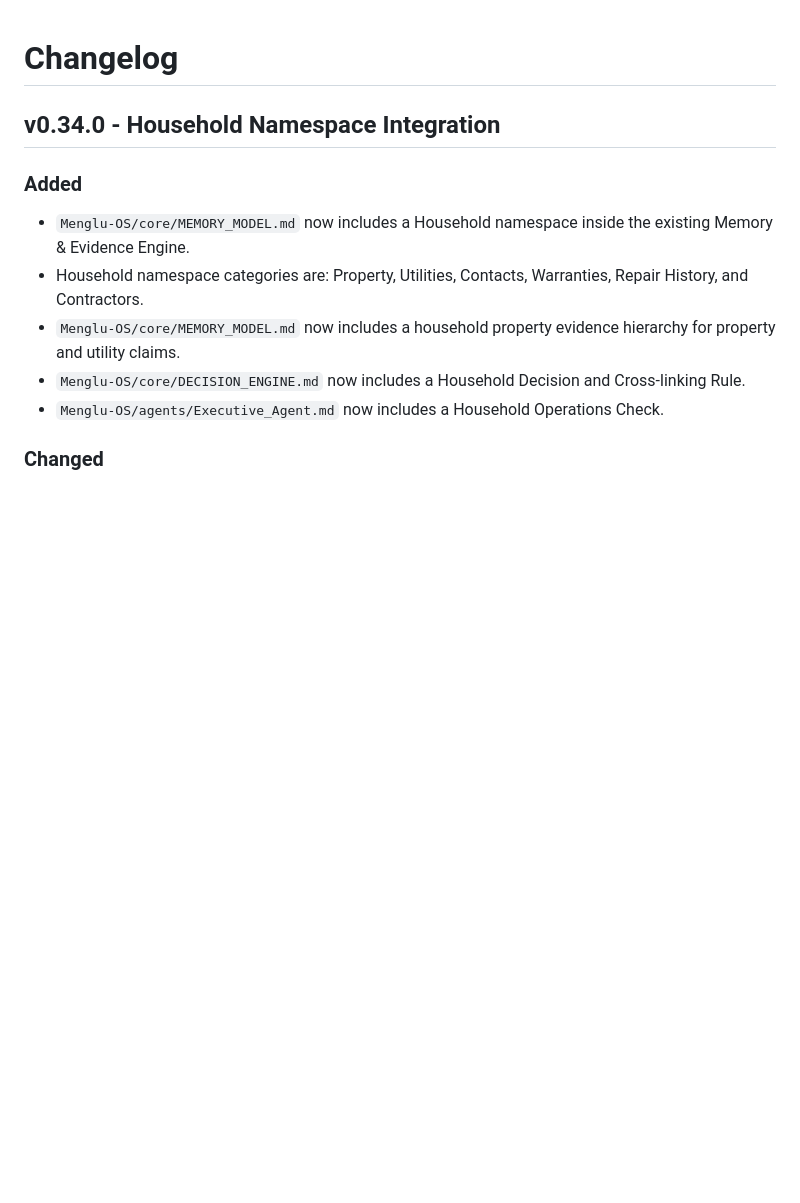
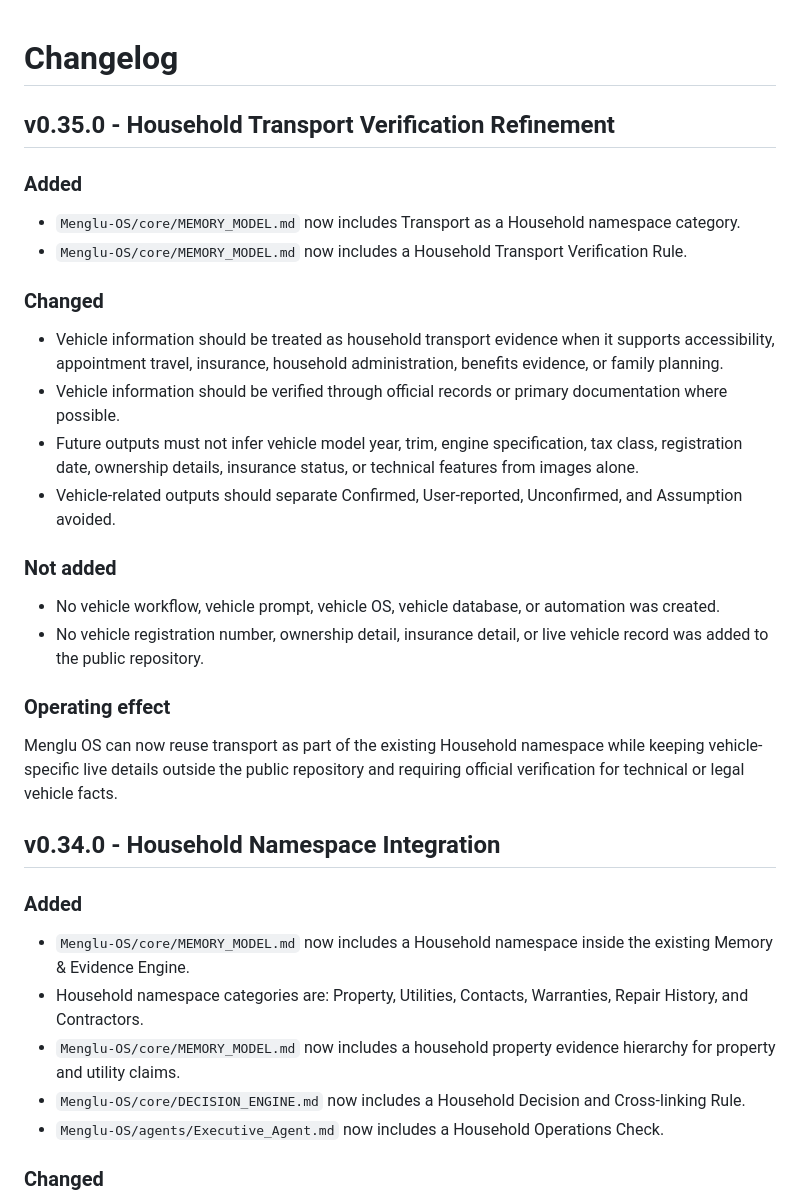
Before and after one commit to mengluliu90-dot/mellow-navigator, a Markdown page: Menglu-OS/CHANGELOG.md, the part around the change. Drawn GitHub-style; blank space fills up the shorter version.

Commit message:
Record household transport verification refinement

```diff
--- a/Menglu-OS/CHANGELOG.md
+++ b/Menglu-OS/CHANGELOG.md
@@ -1,4 +1,27 @@
 # Changelog
+
+## v0.35.0 - Household Transport Verification Refinement
+
+### Added
+
+- `Menglu-OS/core/MEMORY_MODEL.md` now includes Transport as a Household namespace category.
+- `Menglu-OS/core/MEMORY_MODEL.md` now includes a Household Transport Verification Rule.
+
+### Changed
+
+- Vehicle information should be treated as household transport evidence when it supports accessibility, appointment travel, insurance, household administration, benefits evidence, or family planning.
+- Vehicle information should be verified through official records or primary documentation where possible.
+- Future outputs must not infer vehicle model year, trim, engine specification, tax class, registration date, ownership details, insurance status, or technical features from images alone.
+- Vehicle-related outputs should separate Confirmed, User-reported, Unconfirmed, and Assumption avoided.
+
+### Not added
+
+- No vehicle workflow, vehicle prompt, vehicle OS, vehicle database, or automation was created.
+- No vehicle registration number, ownership detail, insurance detail, or live vehicle record was added to the public repository.
+
+### Operating effect
+
+Menglu OS can now reuse transport as part of the existing Household namespace while keeping vehicle-specific live details outside the public repository and requiring official verification for technical or legal vehicle facts.
 
 ## v0.34.0 - Household Namespace Integration
 
```
